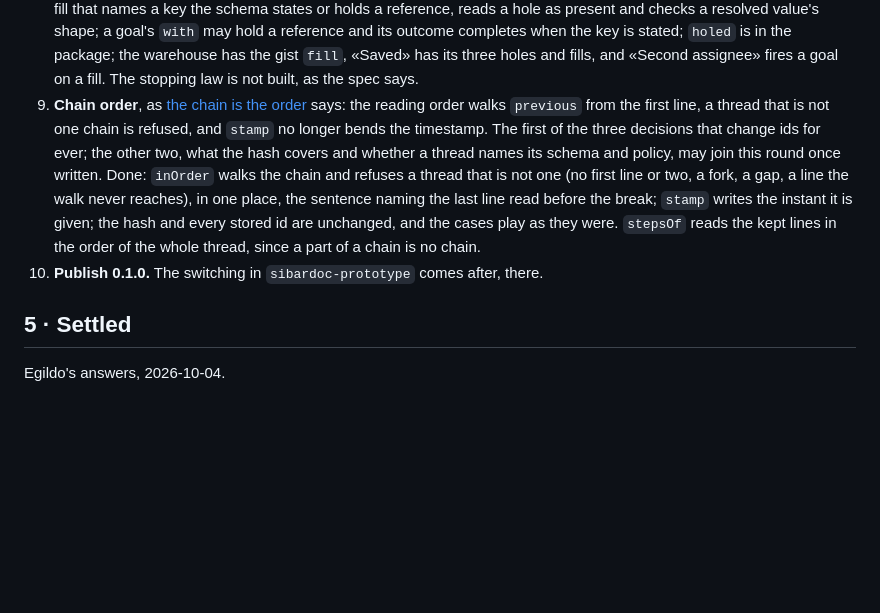
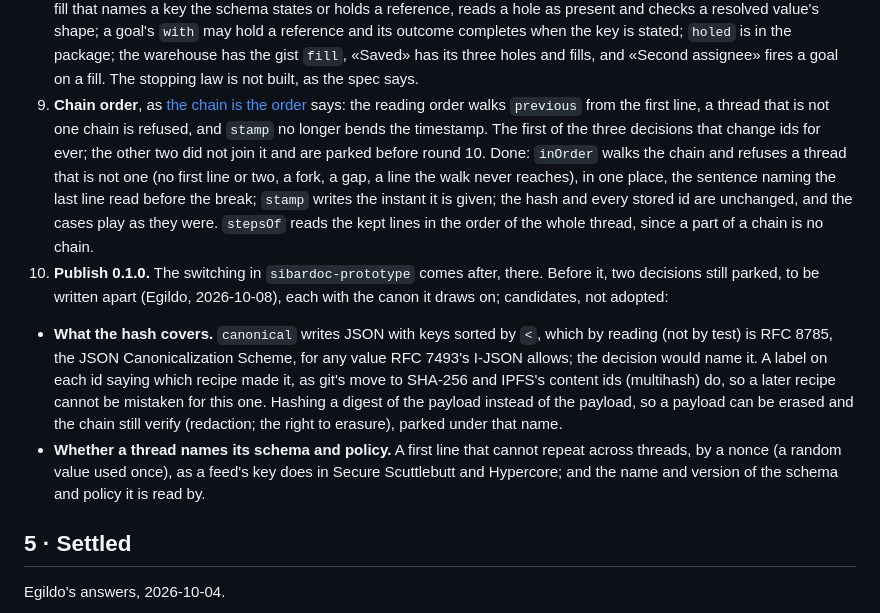
Before and after one commit to egildo/consequitur, a Markdown page: docs/plan.md, the part around the change. Drawn GitHub-style; blank space fills up the shorter version.

```diff
--- a/docs/plan.md
+++ b/docs/plan.md
@@ -132,9 +132,12 @@ The ProseMirror correspondence, which the library should feel like:
    Done: `condition.ts` on `kdlet-guards` 0.2 (which has the third answer), `when`, goals and `keeps-set`'s `while` as conditions with the references and the two words, the trace in `GoalReading` and one warning per path, named guards in the head, `collect-writer` in `BASE_KIT`, the three cases rewritten and the five misfits fitting; `consequitur-kdl` reads and writes a schema in KDL, each case has `schema.kdl`, and the playground draws the trace as a tree and shows the schema in KDL or JSON.
 8. **Holes**, as [specs/conditions.md](specs/conditions.md) §7 says, from [holes are unstated values](decisions/holes-are-unstated-values.md): a reference may stand in any payload, the reading resolves it in two passes, the `value` rule's `keyFrom` form, `Reading.holes`, `holed` in the package, and the warehouse's «Saved» with its holes and fills.
    Done: a `$value` reference stands in any payload and the reading resolves it in two passes (`resolvePayload` in `check.ts`, which `resolveCheck` reads too); `Reading.holes` lists what is awaited, and `changes` says a hole opened or filled; the `value` rule's `keyFrom` form is the fill, and admission refuses a fill that names a key the schema states or holds a reference, reads a hole as present and checks a resolved value's shape; a goal's `with` may hold a reference and its outcome completes when the key is stated; `holed` is in the package; the warehouse has the gist `fill`, «Saved» has its three holes and fills, and «Second assignee» fires a goal on a fill. The stopping law is not built, as the spec says.
-9. **Chain order**, as [the chain is the order](decisions/the-chain-is-the-order.md) says: the reading order walks `previous` from the first line, a thread that is not one chain is refused, and `stamp` no longer bends the timestamp. The first of the three decisions that change ids for ever; the other two, what the hash covers and whether a thread names its schema and policy, may join this round once written.
+9. **Chain order**, as [the chain is the order](decisions/the-chain-is-the-order.md) says: the reading order walks `previous` from the first line, a thread that is not one chain is refused, and `stamp` no longer bends the timestamp. The first of the three decisions that change ids for ever; the other two did not join it and are parked before round 10.
    Done: `inOrder` walks the chain and refuses a thread that is not one (no first line or two, a fork, a gap, a line the walk never reaches), in one place, the sentence naming the last line read before the break; `stamp` writes the instant it is given; the hash and every stored id are unchanged, and the cases play as they were. `stepsOf` reads the kept lines in the order of the whole thread, since a part of a chain is no chain.
 10. **Publish 0.1.0.** The switching in `sibardoc-prototype` comes after, there.
+   Before it, two decisions still parked, to be written apart (Egildo, 2026-10-08), each with the canon it draws on; candidates, not adopted:
+   - **What the hash covers.** `canonical` writes JSON with keys sorted by `<`, which by reading (not by test) is RFC 8785, the JSON Canonicalization Scheme, for any value RFC 7493's I-JSON allows; the decision would name it. A label on each id saying which recipe made it, as git's move to SHA-256 and IPFS's content ids (multihash) do, so a later recipe cannot be mistaken for this one. Hashing a digest of the payload instead of the payload, so a payload can be erased and the chain still verify (redaction; the right to erasure), parked under that name.
+   - **Whether a thread names its schema and policy.** A first line that cannot repeat across threads, by a nonce (a random value used once), as a feed's key does in Secure Scuttlebutt and Hypercore; and the name and version of the schema and policy it is read by.
 
 ## 5 · Settled
 
```
Also changed, not shown: docs/decisions/the-chain-is-the-order.md (+2 -0 lines).
